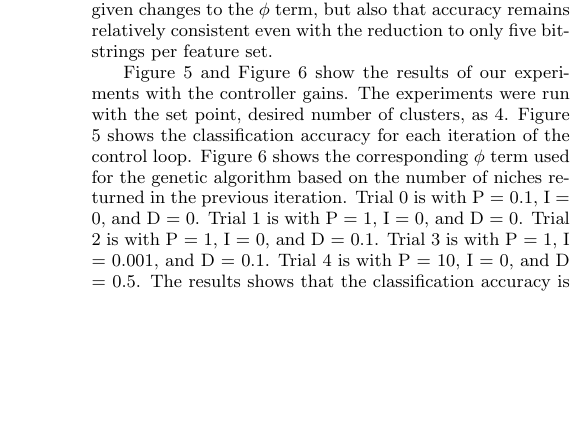
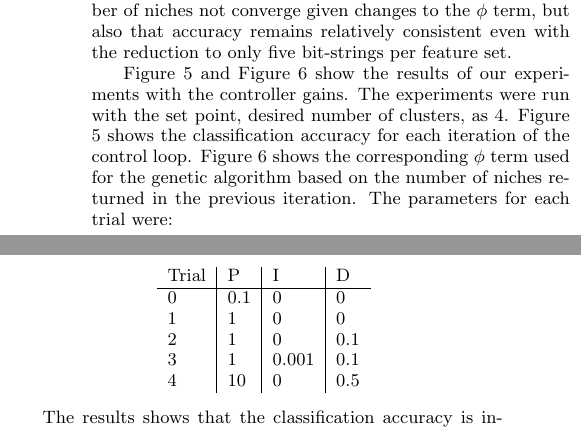
Before and after one commit to gavman/697Project, a LaTeX paper (Paper/kbrennan_gya_final_report.tex): part of one column of page 4 of 5 before the commit and two parts of the columns of page 4 of 5 after it, the two joined at a grey line, cut so that both start at the same text, the shorter picture padded with empty space. Compiled offline with pdfLaTeX.

Commit message:
a few changes. parameters in a table

```diff
--- a/Paper/kbrennan_gya_final_report.tex
+++ b/Paper/kbrennan_gya_final_report.tex
@@ -121,7 +122,21 @@ Figure 4 shows the output of the control loop after each generation for several
 \caption{The accuracy over several iterations of the control loop.}
 \label{fig:graph3}
 \end{figure}
-\indent Figure 5 and Figure 6 show the results of our experiments with the controller gains. The experiments were run with the set point, desired number of clusters, as 4. Figure 5 shows the classification accuracy for each iteration of the control loop. Figure 6 shows the corresponding $\phi$ term used for the genetic algorithm based on the number of niches returned in the previous iteration. Trial 0 is with P = 0.1, I = 0, and D = 0. Trial 1 is with P = 1, I = 0, and D = 0. Trial 2 is with P = 1, I = 0, and D = 0.1. Trial 3 is with P = 1, I = 0.001, and D = 0.1. Trial 4 is with P = 10, I = 0, and D = 0.5. The results shows that the classification accuracy is invariant of the controller. Coupled with the results in Figure 4, this graph also shows that the $\phi$ term does not have a significant impact on the convergence in the number of niches. Figure 6 show $\phi$ term has a constant increase. This consistency is due to the fact that the error from each iteration controls the change in $\phi$ for the next iteration. Since the error is consistent, the change in $\phi$ is consistent.\\
+\indent Figure 5 and Figure 6 show the results of our experiments with the controller gains. The experiments were run with the set point, desired number of clusters, as 4. Figure 5 shows the classification accuracy for each iteration of the control loop. Figure 6 shows the corresponding $\phi$ term used for the genetic algorithm based on the number of niches returned in the previous iteration. The parameters for each trial were:
+
+\begin{center}
+\begin{tabular}{ l | l | l | l }
+  Trial & P & I & D \\ \hline
+  $0$ & $0.1$ & $0$ & $0$  \\
+  $1$ &   $1$ & $0$ & $0$ \\
+  $2$ &   $1$ & $0$ & $0.1$ \\
+  $3$ &   $1$ & $0.001$ & $0.1$  \\
+  $4$ &  $10$ & $0$ & $0.5$
+\end{tabular} \\
+\end{center}
+
+
+The results shows that the classification accuracy is invariant of the controller. Coupled with the results in Figure 4, this graph also shows that the $\phi$ term does not have a significant impact on the convergence in the number of niches. Figure 6 show $\phi$ term has a constant increase. This consistency is due to the fact that the error from each iteration controls the change in $\phi$ for the next iteration. Since the error is consistent, the change in $\phi$ is consistent.\\
 \indent Based on all the results shown above, we conclude that the controller had minimal impact on the genetic algorithm. The unchanging results of the clustering algorithm show that, while our results do not show convergence, we cannot conclude that the controller does not have an impact on the efficiency of the algorithm. The results suggest that further experimentation with additional optimization algorithms is need to fully test the possibilities of a feedback controller. In addition, the results shows that with given fitness function for clustering, we may not be guaranteed to converge to desired number of clusters or optimal solutions.
 
 \section{Conclusion and Future Work}
```
Also changed, not shown: Paper/kbrennan_gya_final_report.tex (15 more changed lines).
